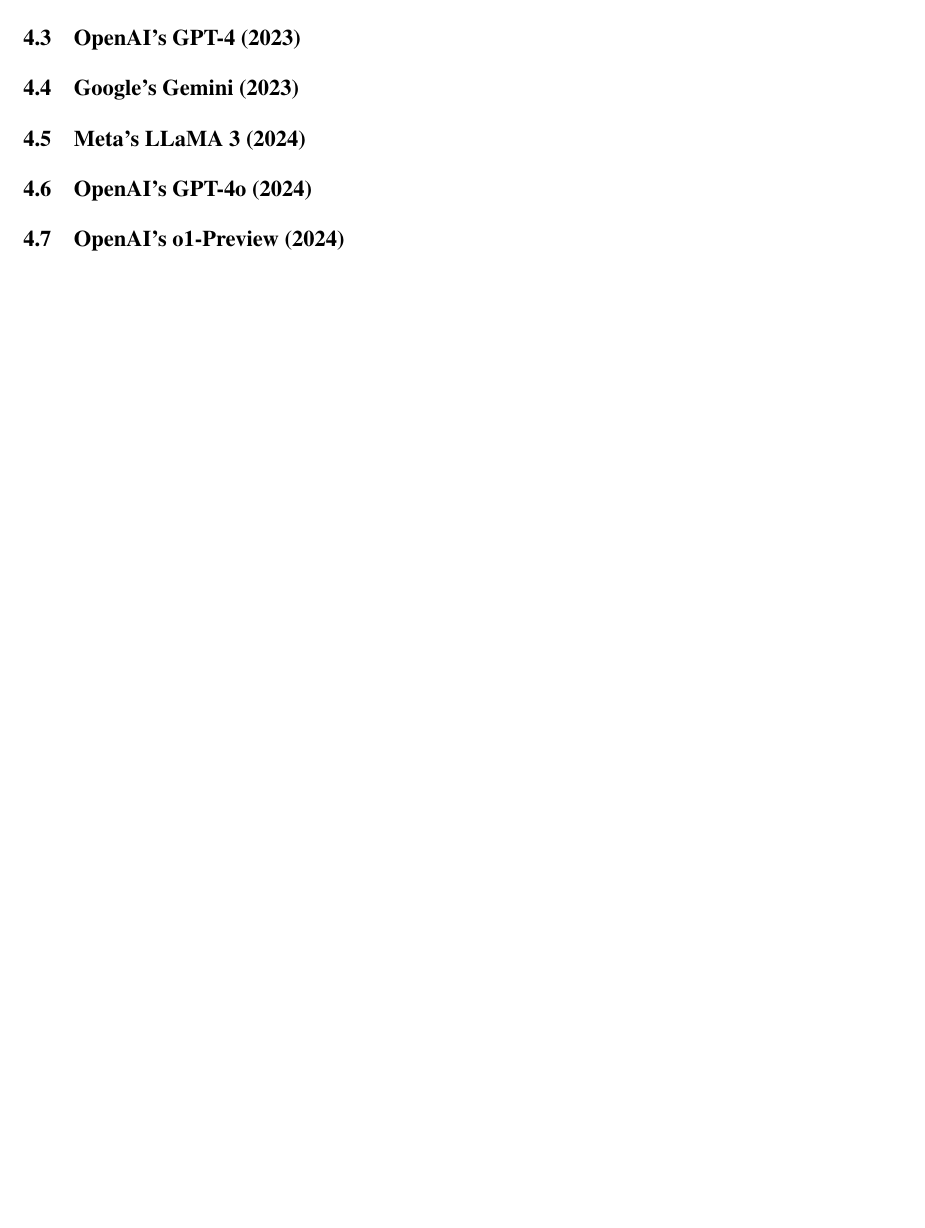
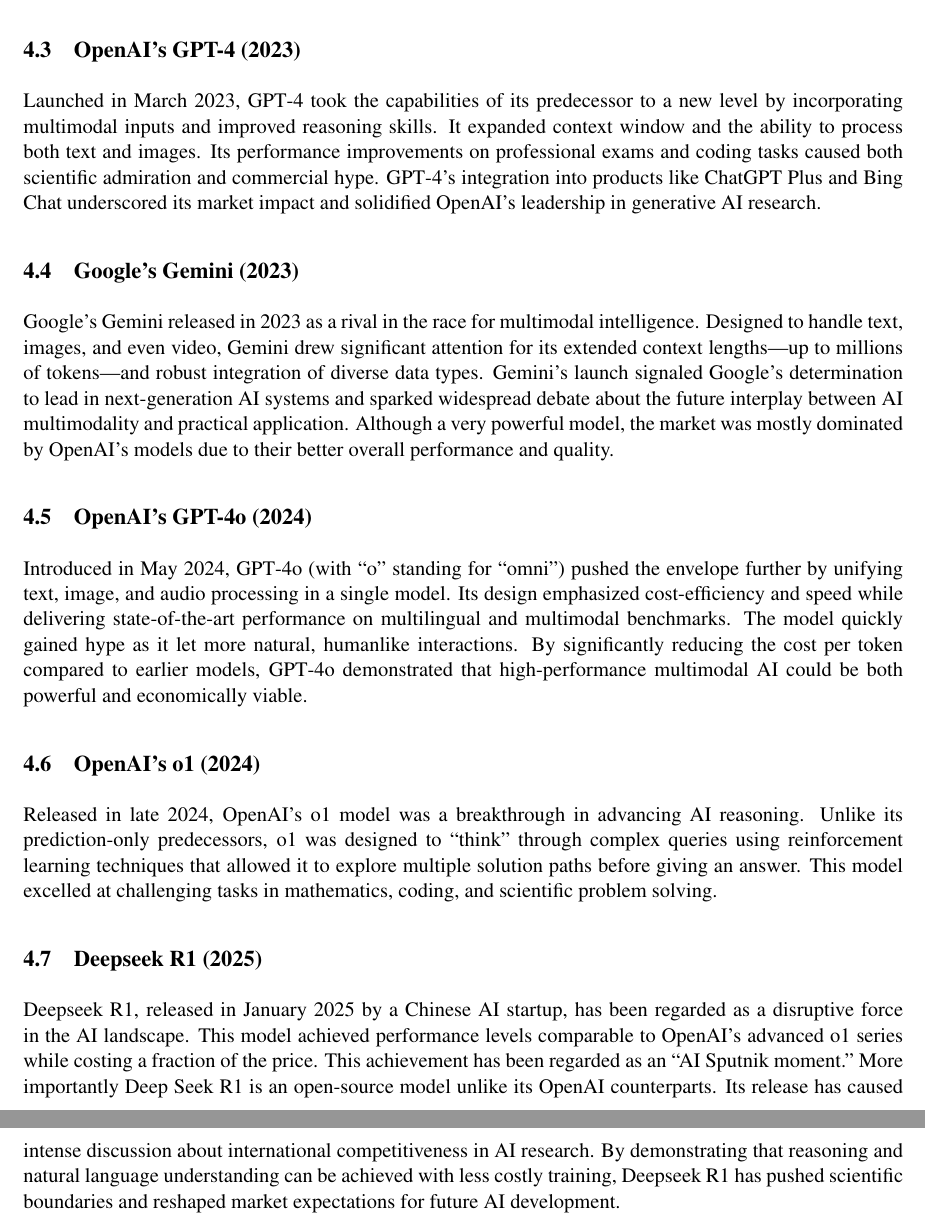
Before and after one commit to ImThisDude/EL_Proj_2024, a LaTeX paper (main.tex): part of page 13 of 13 before the commit and two parts of pages 13 and 14 of 14 after it, the two joined at a grey line, cut so that both start at the same text, the shorter picture padded with empty space. Compiled offline with pdfLaTeX.

Commit message:
Pre-trained models part 2

```diff
--- a/main.tex
+++ b/main.tex
@@ -448,8 +450,18 @@
 \subsection{OpenAI's GPT-4 (2023)}
+Launched in March 2023, GPT‑4 took the capabilities of its predecessor to a new level by incorporating multimodal inputs and improved reasoning skills. It expanded context window and the ability to process both text and images. Its performance improvements on professional exams and coding tasks caused both scientific admiration and commercial hype. GPT‑4’s integration into products like ChatGPT Plus and Bing Chat underscored its market impact and solidified OpenAI’s leadership in generative AI research.
+
 \subsection{Google's Gemini (2023)}
-\subsection{Meta's LLaMA 3 (2024)}
+Google’s Gemini released in 2023 as a rival in the race for multimodal intelligence. Designed to handle text, images, and even video, Gemini drew significant attention for its extended context lengths—up to millions of tokens—and robust integration of diverse data types. Gemini’s launch signaled Google’s determination to lead in next‑generation AI systems and sparked widespread debate about the future interplay between AI multimodality and practical application. Although a very powerful model, the market was mostly dominated by OpenAI's models due to their better overall performance and quality.
+
 \subsection{OpenAI's GPT-4o (2024)}
-\subsection{OpenAI's o1-Preview (2024)}
+Introduced in May 2024, GPT‑4o (with “o” standing for “omni”) pushed the envelope further by unifying text, image, and audio processing in a single model. Its design emphasized cost‑efficiency and speed while delivering state‑of‑the‑art performance on multilingual and multimodal benchmarks. The model quickly gained hype as it let more natural, humanlike interactions. By significantly reducing the cost per token compared to earlier models, GPT‑4o demonstrated that high‑performance multimodal AI could be both powerful and economically viable.
+
+\subsection{OpenAI's o1 (2024)}
+Released in late 2024, OpenAI’s o1 model was a breakthrough in advancing AI reasoning. Unlike its prediction‑only predecessors, o1 was designed to “think” through complex queries using reinforcement learning techniques that allowed it to explore multiple solution paths before giving an answer. This model excelled at challenging tasks in mathematics, coding, and scientific problem solving.
+
+\subsection{Deepseek R1 (2025)}
+Deepseek R1, released in January 2025 by a Chinese AI startup, has been regarded as a disruptive force in the AI landscape. This model achieved performance levels comparable to OpenAI’s advanced o1 series while costing a fraction of the price. This achievement has been regarded as an “AI Sputnik moment.” More importantly Deep Seek R1 is an open-source model unlike its OpenAI counterparts. Its release has caused intense discussion about international competitiveness in AI research. By demonstrating that reasoning and natural language understanding can be achieved with less costly training, Deepseek R1 has pushed scientific boundaries and reshaped market expectations for future AI development.
+
 
 
 
```
Also changed, not shown: main.tex (2 more changed lines).
